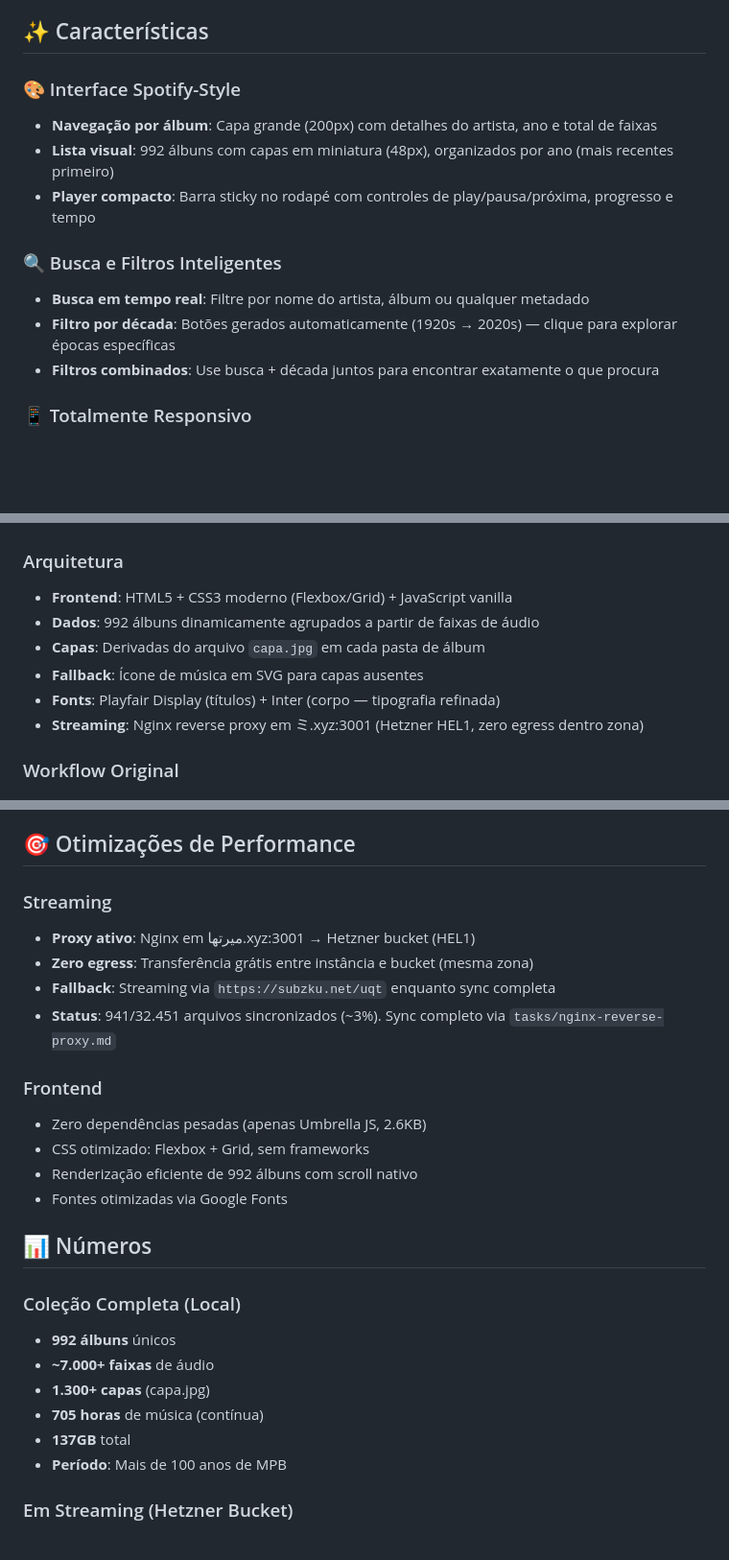
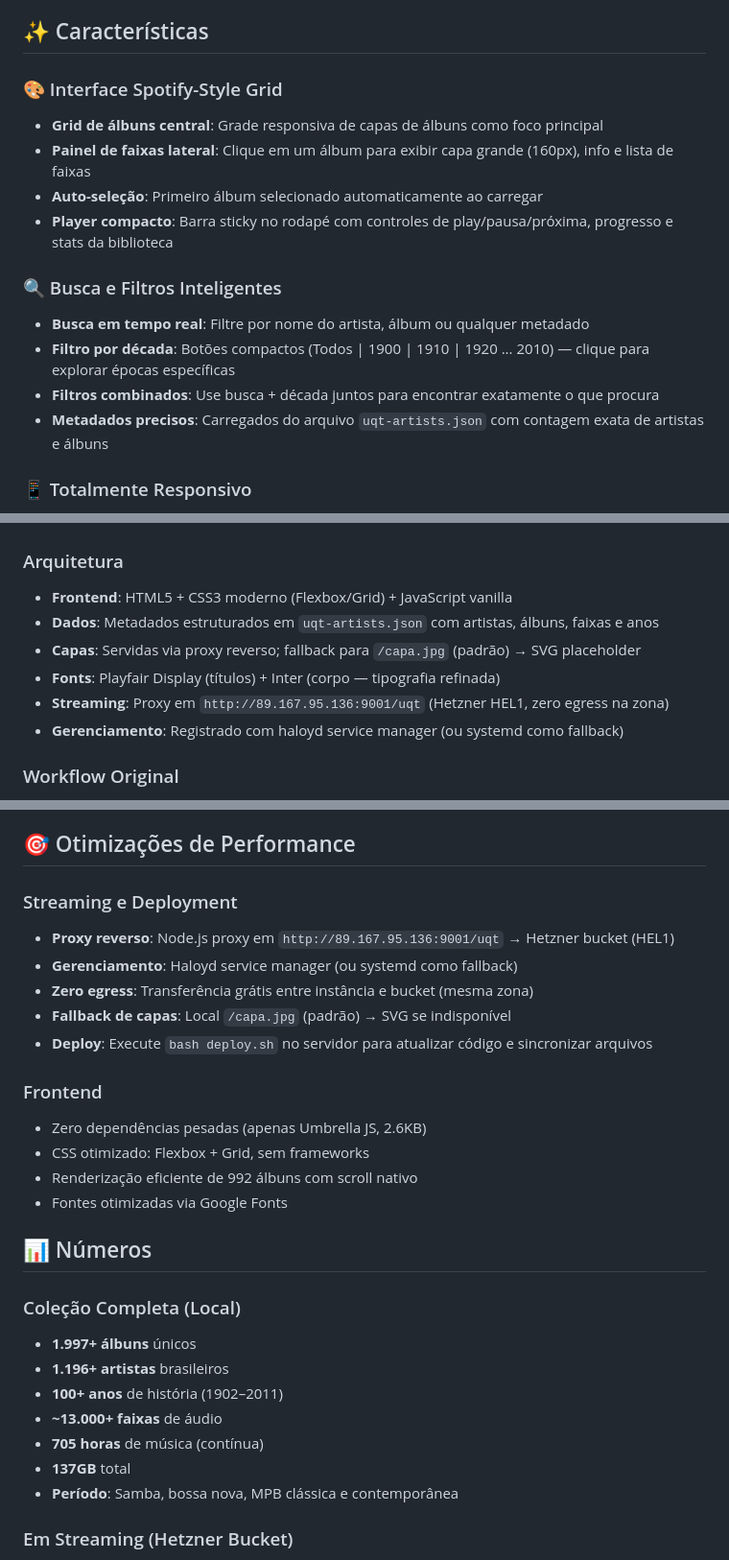
Before and after one commit to rafapolo/uqt, a Markdown page: README.md, 3 parts joined by grey strips. Shown at 96% size. Rendered like a GitHub page; blank space fills up the shorter version.

Commit message:
Update README with redesigned UI and accurate metadata

```diff
--- a/README.md
+++ b/README.md
@@ -4,15 +4,17 @@ Um arquivo digital em homenagem ao **UQT** com uma coleção curada de **100 ano
 
 ## ✨ Características
 
-### 🎨 Interface Spotify-Style
-- **Navegação por álbum**: Capa grande (200px) com detalhes do artista, ano e total de faixas
-- **Lista visual**: 992 álbuns com capas em miniatura (48px), organizados por ano (mais recentes primeiro)
-- **Player compacto**: Barra sticky no rodapé com controles de play/pausa/próxima, progresso e tempo
+### 🎨 Interface Spotify-Style Grid
+- **Grid de álbuns central**: Grade responsiva de capas de álbuns como foco principal
+- **Painel de faixas lateral**: Clique em um álbum para exibir capa grande (160px), info e lista de faixas
+- **Auto-seleção**: Primeiro álbum selecionado automaticamente ao carregar
+- **Player compacto**: Barra sticky no rodapé com controles de play/pausa/próxima, progresso e stats da biblioteca
 
 ### 🔍 Busca e Filtros Inteligentes
 - **Busca em tempo real**: Filtre por nome do artista, álbum ou qualquer metadado
-- **Filtro por década**: Botões gerados automaticamente (1920s → 2020s) — clique para explorar épocas específicas
+- **Filtro por década**: Botões compactos (Todos | 1900 | 1910 | 1920 ... 2010) — clique para explorar épocas específicas
 - **Filtros combinados**: Use busca + década juntos para encontrar exatamente o que procura
+- **Metadados precisos**: Carregados do arquivo `uqt-artists.json` com contagem exata de artistas e álbuns
 
 ### 📱 Totalmente Responsivo
 - **Desktop**: Layout lado-a-lado (painel de álbuns + faixas)
@@ -34,11 +36,11 @@ Nenhuma instalação necessária — acesse direto no navegador, em qualquer dis
 
 ### Arquitetura
 - **Frontend**: HTML5 + CSS3 moderno (Flexbox/Grid) + JavaScript vanilla
-- **Dados**: 992 álbuns dinamicamente agrupados a partir de faixas de áudio
-- **Capas**: Derivadas do arquivo `capa.jpg` em cada pasta de álbum
-- **Fallback**: Ícone de música em SVG para capas ausentes
+- **Dados**: Metadados estruturados em `uqt-artists.json` com artistas, álbuns, faixas e anos
+- **Capas**: Servidas via proxy reverso; fallback para `/capa.jpg` (padrão) → SVG placeholder
 - **Fonts**: Playfair Display (títulos) + Inter (corpo — tipografia refinada)
-- **Streaming**: Nginx reverse proxy em ミ.xyz:3001 (Hetzner HEL1, zero egress dentro zona)
+- **Streaming**: Proxy em `http://89.167.95.136:9001/uqt` (Hetzner HEL1, zero egress na zona)
+- **Gerenciamento**: Registrado com haloyd service manager (ou systemd como fallback)
 
 ### Workflow Original
 1. Arquivos baixados de https://drive.google.com/drive/folders/117Bq9JjqMToU6vMLYaDUHj_AkWg3_zz1
@@ -66,11 +68,12 @@ Nenhuma instalação necessária — acesse direto no navegador, em qualquer dis
 
 ## 🎯 Otimizações de Performance
 
-### Streaming
-- **Proxy ativo**: Nginx em ميرتها.xyz:3001 → Hetzner bucket (HEL1)
+### Streaming e Deployment
+- **Proxy reverso**: Node.js proxy em `http://89.167.95.136:9001/uqt` → Hetzner bucket (HEL1)
+- **Gerenciamento**: Haloyd service manager (ou systemd como fallback)
 - **Zero egress**: Transferência grátis entre instância e bucket (mesma zona)
-- **Fallback**: Streaming via `https://subzku.net/uqt` enquanto sync completa
-- **Status**: 941/32.451 arquivos sincronizados (~3%). Sync completo via `tasks/nginx-reverse-proxy.md`
+- **Fallback de capas**: Local `/capa.jpg` (padrão) → SVG se indisponível
+- **Deploy**: Execute `bash deploy.sh` no servidor para atualizar código e sincronizar arquivos
 
 ### Frontend
 - Zero dependências pesadas (apenas Umbrella JS, 2.6KB)
@@ -81,12 +84,13 @@ Nenhuma instalação necessária — acesse direto no navegador, em qualquer dis
 ## 📊 Números
 
 ### Coleção Completa (Local)
-- **992 álbuns** únicos
-- **~7.000+ faixas** de áudio
-- **1.300+ capas** (capa.jpg)
+- **1.997+ álbuns** únicos
+- **1.196+ artistas** brasileiros
+- **100+ anos** de história (1902–2011)
+- **~13.000+ faixas** de áudio
 - **705 horas** de música (contínua)
 - **137GB** total
-- **Período**: Mais de 100 anos de MPB
+- **Período**: Samba, bossa nova, MPB clássica e contemporânea
 
 ### Em Streaming (Hetzner Bucket)
 - **941 arquivos** sincronizados (874 MP3 + 33 capas)
```
